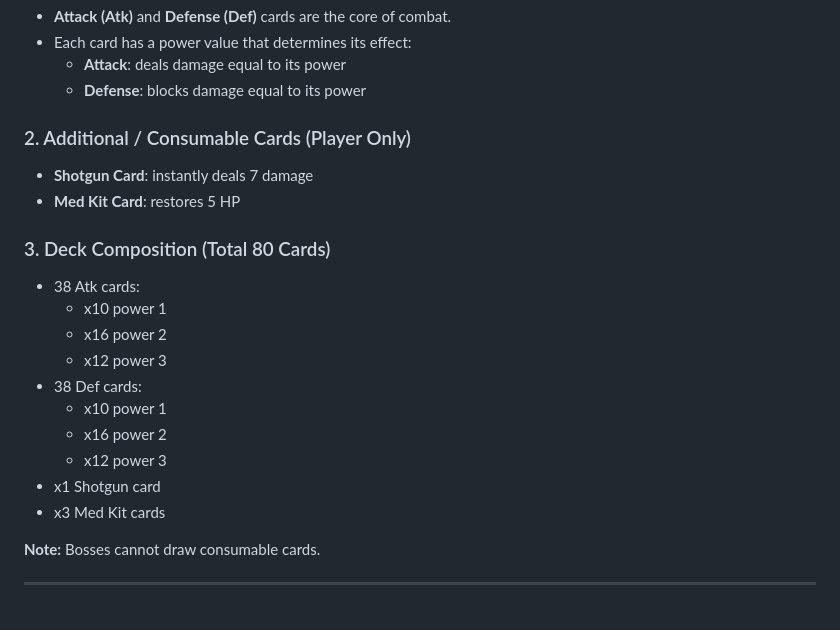
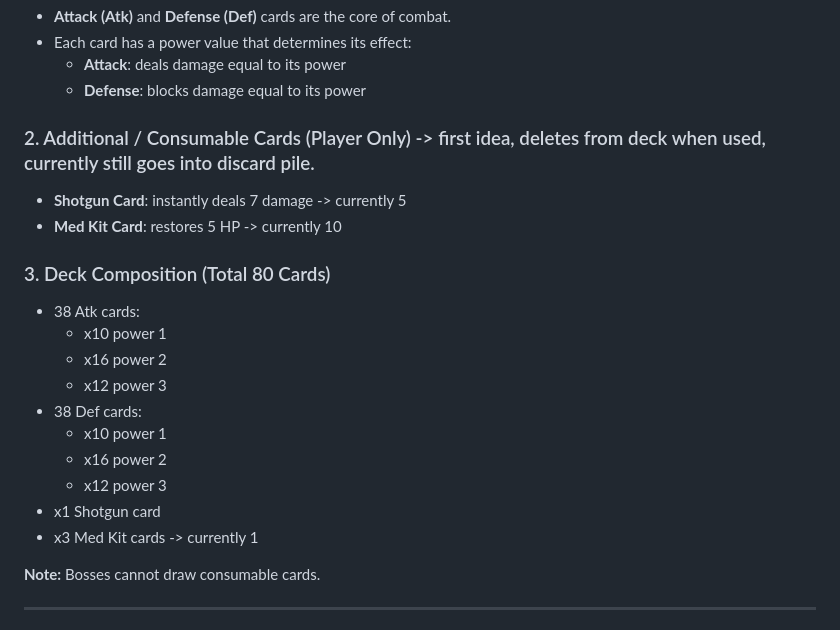
Before and after one commit to t1ww/camt-terminator, a Markdown page: md/project_overview.md, the part around the change. Rendered like a GitHub page.

Commit message:
current note

```diff
--- a/md/project_overview.md
+++ b/md/project_overview.md
@@ -28,9 +28,9 @@
   - **Attack**: deals damage equal to its power
   - **Defense**: blocks damage equal to its power
 
-### 2. Additional / Consumable Cards (Player Only)
-- **Shotgun Card**: instantly deals 7 damage
-- **Med Kit Card**: restores 5 HP
+### 2. Additional / Consumable Cards (Player Only) -> first idea, deletes from deck when used, currently still goes into discard pile.
+- **Shotgun Card**: instantly deals 7 damage -> currently 5
+- **Med Kit Card**: restores 5 HP -> currently 10
 
 ### 3. Deck Composition (Total 80 Cards)
 - 38 Atk cards:
@@ -42,7 +42,7 @@
   - x16 power 2
   - x12 power 3
 - x1 Shotgun card
-- x3 Med Kit cards
+- x3 Med Kit cards -> currently 1
 
 **Note:** Bosses cannot draw consumable cards.
 
```
